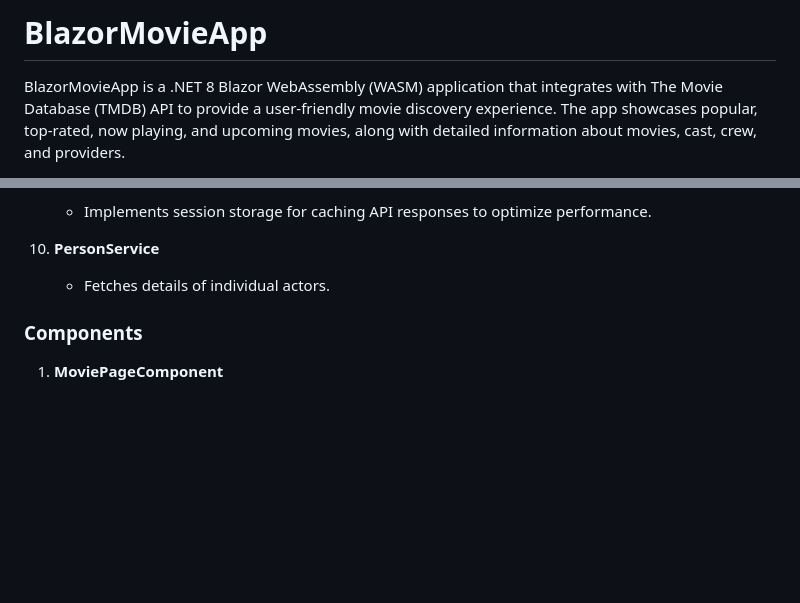
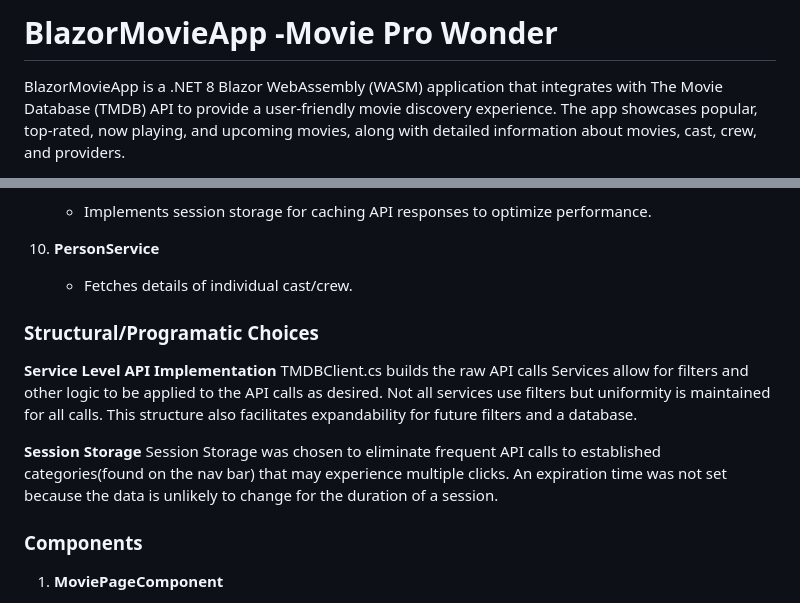
Before and after one commit to ShellyWonder/BlazorMovieApp, a Markdown page: README.md, 2 parts joined by grey strips. Drawn GitHub-style; blank space fills up the shorter version.

Commit message:
Update README.md
Added more information

```diff
--- a/README.md
+++ b/README.md
@@ -1,4 +1,4 @@
-# BlazorMovieApp
+# BlazorMovieApp -Movie Pro Wonder
 
 BlazorMovieApp is a .NET 8 Blazor WebAssembly (WASM) application that integrates with The Movie Database (TMDB) API to provide a user-friendly movie discovery experience. The app showcases popular, top-rated, now playing, and upcoming movies, along with detailed information about movies, cast, crew, and providers.
 
@@ -57,7 +57,18 @@ BlazorMovieApp is a .NET 8 Blazor WebAssembly (WASM) application that integrates
    - Implements session storage for caching API responses to optimize performance.
 
 10. **PersonService**
-    - Fetches details of individual actors.
+    - Fetches details of individual cast/crew.
+
+### Structural/Programatic Choices
+
+ **Service Level API Implementation**
+   TMDBClient.cs builds the raw API calls
+   Services allow for filters and other logic to be applied to the API calls as desired. Not all services use filters but uniformity is maintained for all calls. This
+   structure also facilitates expandability for future filters and a database.
+
+ **Session Storage**
+ Session Storage was chosen to eliminate frequent API calls to established categories(found on the nav bar) that may experience multiple clicks.
+ An expiration time was not set because the data is unlikely to change for the duration of a session.
 
 ### Components
 
```
